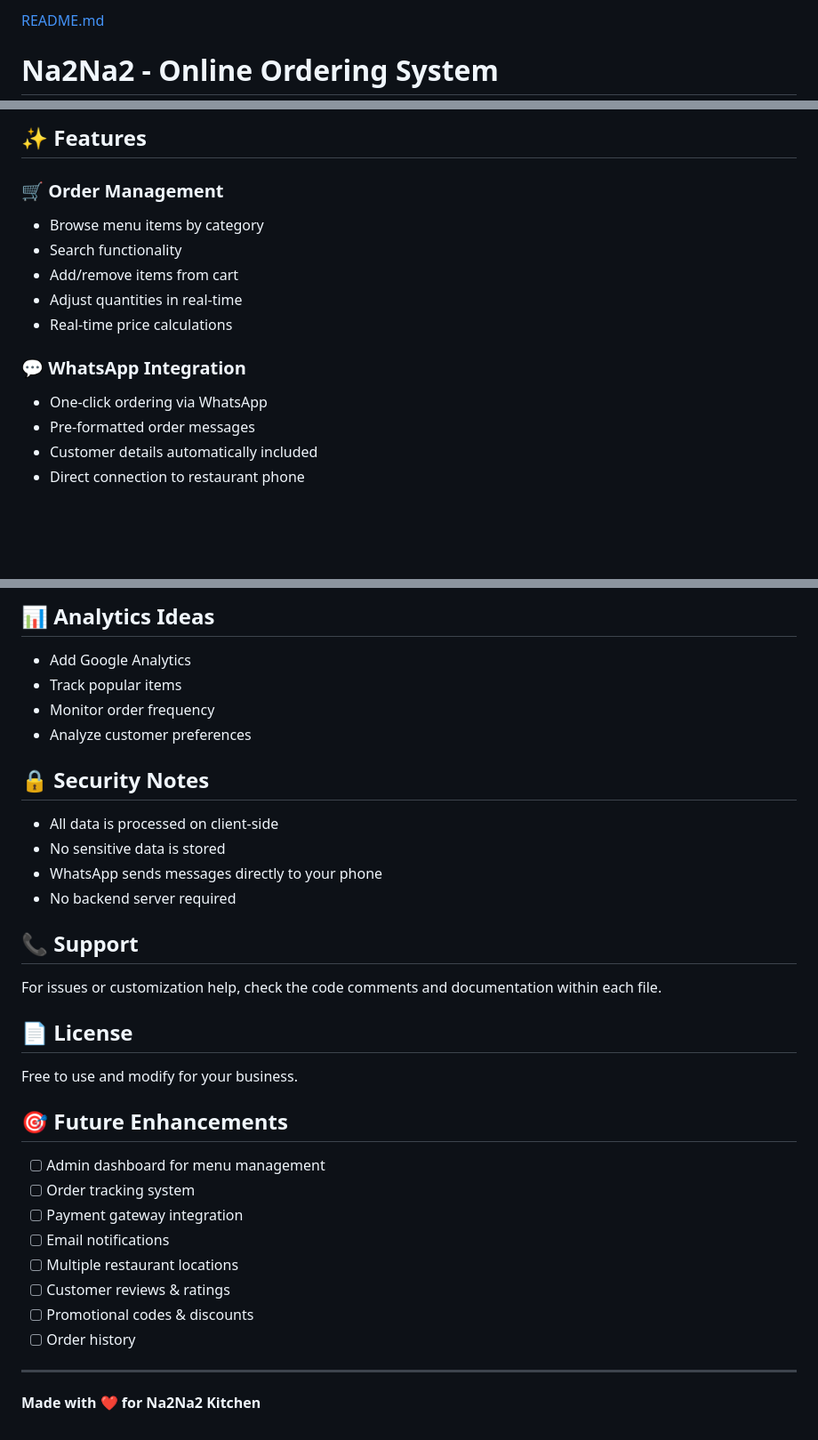
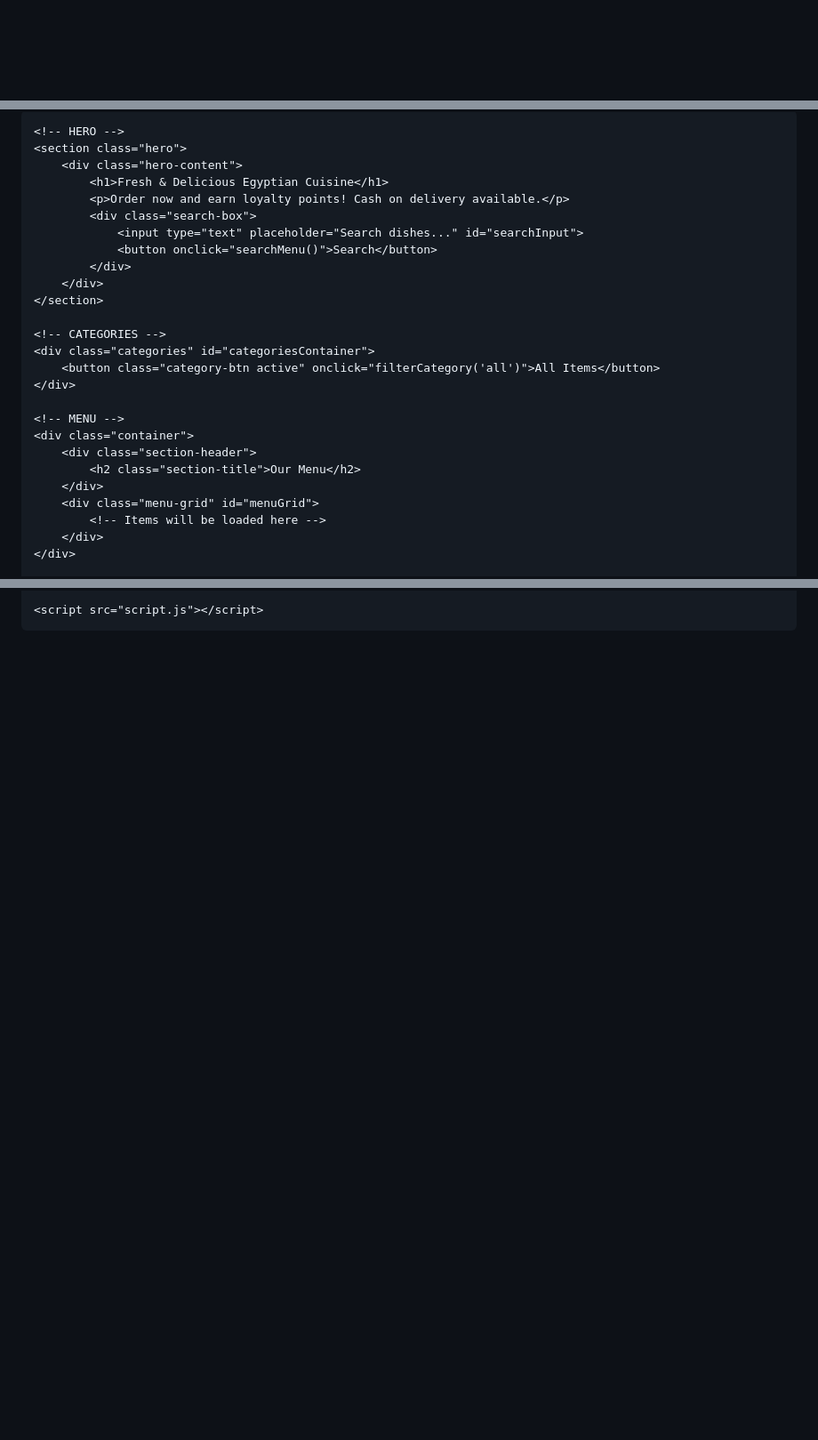
Before and after one commit to neveenheshmat-blip/Na2Na2-online, a Markdown page: README.md, 3 parts joined by grey strips. Shown at 89% size. Drawn GitHub-style; blank space fills up the shorter version.

```diff
--- a/README.md
+++ b/README.md
@@ -1,3 +1 @@
-[README.md](https://github.com/user-attachments/files/26392740/README.md)
-# Na2Na2 - Online Ordering System
 
@@ -5,16 +36,28 @@ A modern, responsive online ordering website for Na2Na2 Egyptian Kitchen with Wh
 
-## ✨ Features
+    <!-- HERO -->
+    <section class="hero">
+        <div class="hero-content">
+            <h1>Fresh & Delicious Egyptian Cuisine</h1>
+            <p>Order now and earn loyalty points! Cash on delivery available.</p>
+            <div class="search-box">
+                <input type="text" placeholder="Search dishes..." id="searchInput">
+                <button onclick="searchMenu()">Search</button>
+            </div>
+        </div>
+    </section>
 
-### 🛒 Order Management
-- Browse menu items by category
-- Search functionality
-- Add/remove items from cart
-- Adjust quantities in real-time
-- Real-time price calculations
+    <!-- CATEGORIES -->
+    <div class="categories" id="categoriesContainer">
+        <button class="category-btn active" onclick="filterCategory('all')">All Items</button>
+    </div>
 
-### 💬 WhatsApp Integration
-- One-click ordering via WhatsApp
-- Pre-formatted order messages
-- Customer details automatically included
-- Direct connection to restaurant phone
+    <!-- MENU -->
+    <div class="container">
+        <div class="section-header">
+            <h2 class="section-title">Our Menu</h2>
+        </div>
+        <div class="menu-grid" id="menuGrid">
+            <!-- Items will be loaded here -->
+        </div>
+    </div>
 
@@ -179,31 +143,3 @@ python -m http.server 8000
-## 📊 Analytics Ideas
-- Add Google Analytics
-- Track popular items
-- Monitor order frequency
-- Analyze customer preferences
-
-## 🔒 Security Notes
-- All data is processed on client-side
-- No sensitive data is stored
-- WhatsApp sends messages directly to your phone
-- No backend server required
-
-## 📞 Support
-For issues or customization help, check the code comments and documentation within each file.
-
-## 📄 License
-Free to use and modify for your business.
-
-## 🎯 Future Enhancements
-- [ ] Admin dashboard for menu management
-- [ ] Order tracking system
-- [ ] Payment gateway integration
-- [ ] Email notifications
-- [ ] Multiple restaurant locations
-- [ ] Customer reviews & ratings
-- [ ] Promotional codes & discounts
-- [ ] Order history
-
----
-
-**Made with ❤️ for Na2Na2 Kitchen**
+    <script src="script.js"></script>
+</body>
+</html>
```
Also changed, not shown: other parts of README.md (+105 -151 lines).
